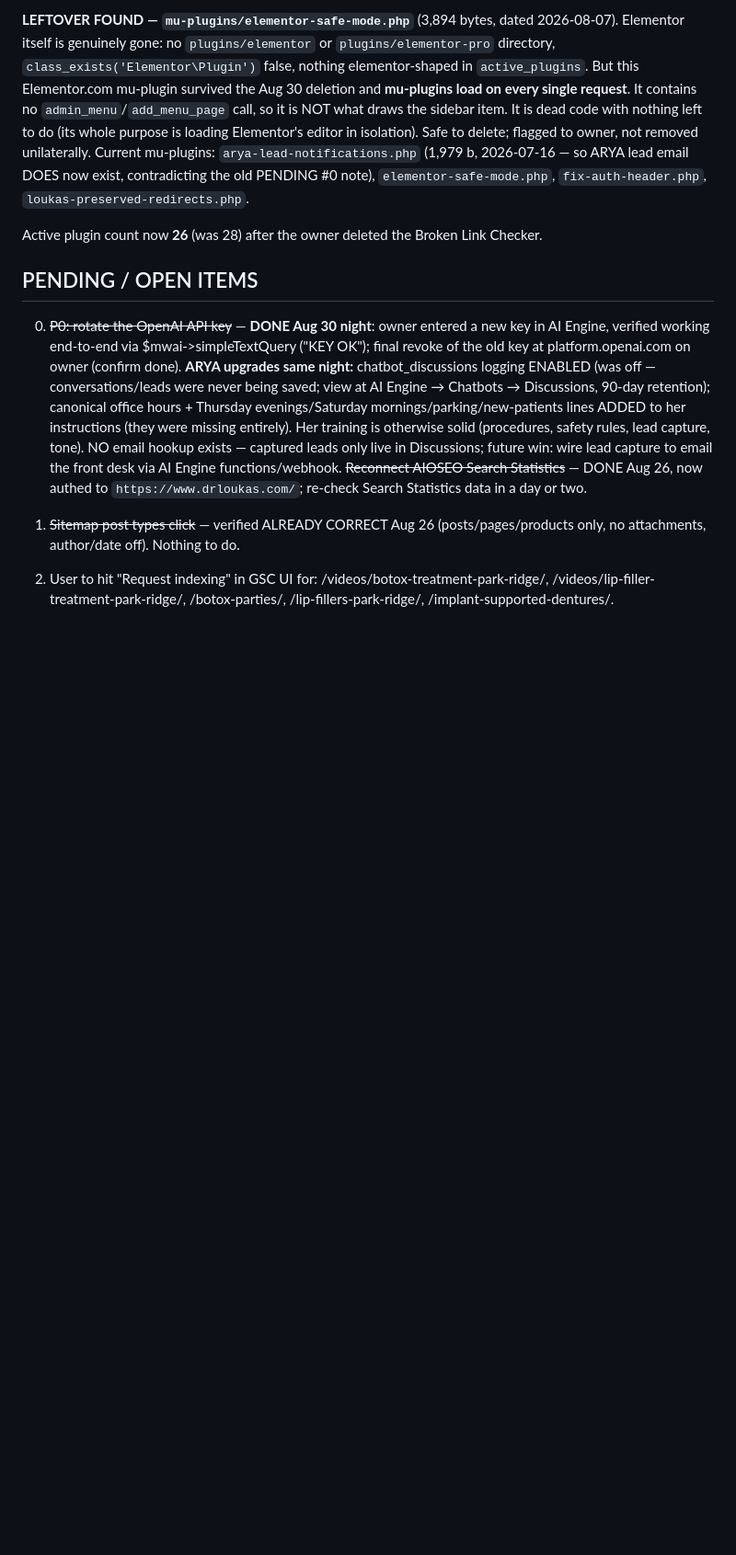
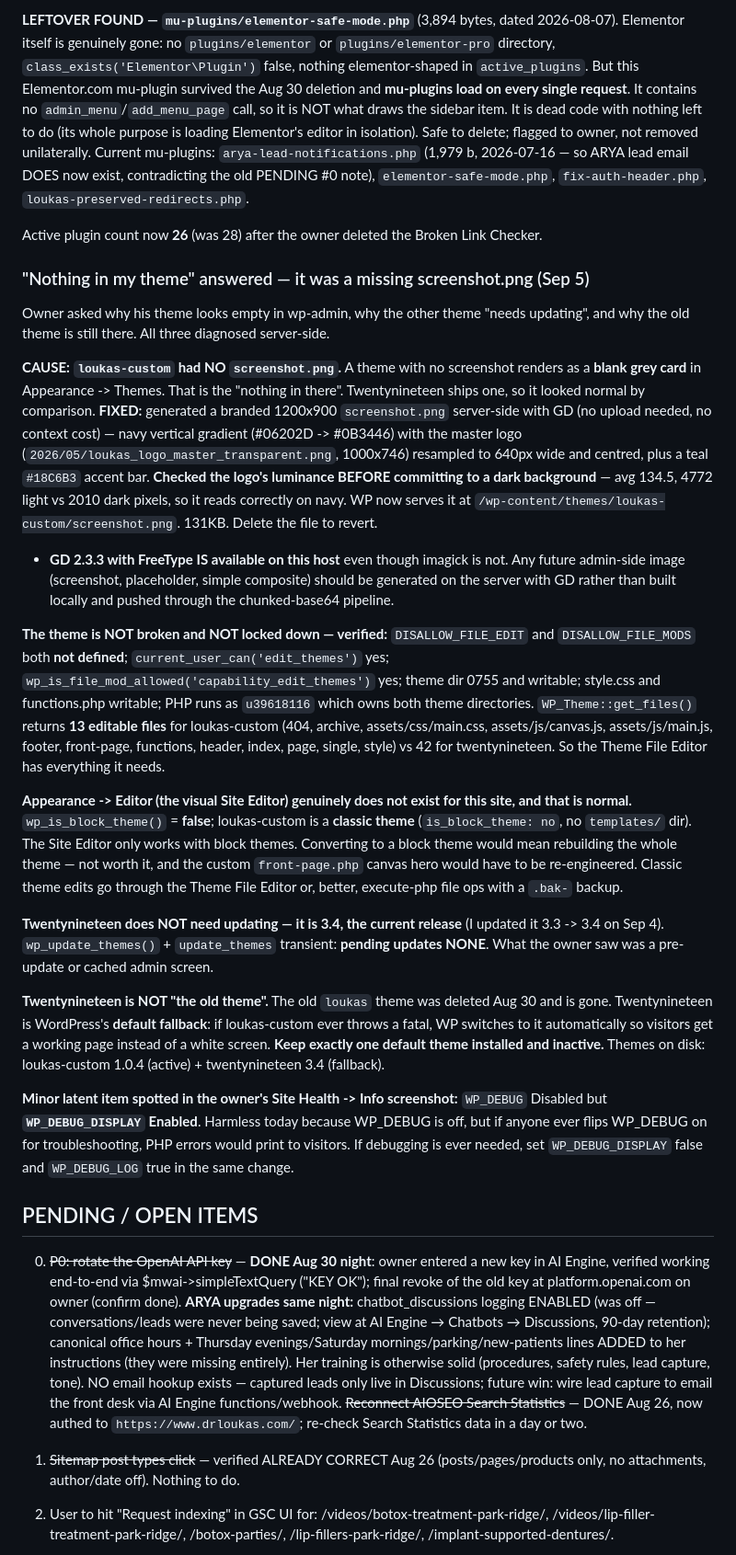
Before and after one commit to thanasiloukas-svg/DRLoukas, a Markdown page: CLAUDE.md, the part around one of its changes. Shown at 92% size. GitHub-like rendering; blank space fills up the shorter version.

Commit message:
Give the theme a screenshot and answer the theme editor questions
The theme looked empty in the admin because it had no screenshot.png, so
WordPress drew it as a blank grey card while the bundled fallback theme
showed a proper preview. Generated one on the server from the practice
logo, checking the logo's luminance first so it would actually read
against a dark background rather than disappearing into it.

Worth remembering for later: this host has GD with FreeType even though
it lacks imagick, so admin-side images like this can be produced
server-side instead of being built locally and pushed through the slow
chunked upload path.

Everything else about the theme checks out. File editing is not
disabled, the capability is present, and every file is writable, so the
file editor has what it needs. The visual site editor is absent because
this is a classic theme rather than a block theme, which is expected and
not worth changing.

The fallback theme is already on its current release and needs no
update, and it is not a leftover of the old theme, which was removed
last week. It is the safety net WordPress falls back to if the custom
theme ever fails, so it should stay.

Co-Authored-By: Claude Opus 5 <noreply@anthropic.com>
Claude-Session: https://claude.ai/code/session_01B2ASpL494CmCuqR2M623Hr

```diff
--- a/CLAUDE.md
+++ b/CLAUDE.md
@@ -450,6 +450,22 @@ The third was **on `/two-sides-of-a-coin.../` (1005) — the site's single best-
 
 Active plugin count now **26** (was 28) after the owner deleted the Broken Link Checker.
 
+### "Nothing in my theme" answered — it was a missing screenshot.png (Sep 5)
+Owner asked why his theme looks empty in wp-admin, why the other theme "needs updating", and why the old theme is still there. All three diagnosed server-side.
+
+**CAUSE: `loukas-custom` had NO `screenshot.png`.** A theme with no screenshot renders as a **blank grey card** in Appearance -> Themes. That is the "nothing in there". Twentynineteen ships one, so it looked normal by comparison. **FIXED:** generated a branded 1200x900 `screenshot.png` server-side with GD (no upload needed, no context cost) — navy vertical gradient (#06202D -> #0B3446) with the master logo (`2026/05/loukas_logo_master_transparent.png`, 1000x746) resampled to 640px wide and centred, plus a teal `#18C6B3` accent bar. **Checked the logo's luminance BEFORE committing to a dark background** — avg 134.5, 4772 light vs 2010 dark pixels, so it reads correctly on navy. WP now serves it at `/wp-content/themes/loukas-custom/screenshot.png`. 131KB. Delete the file to revert.
+- **GD 2.3.3 with FreeType IS available on this host** even though imagick is not. Any future admin-side image (screenshot, placeholder, simple composite) should be generated on the server with GD rather than built locally and pushed through the chunked-base64 pipeline.
+
+**The theme is NOT broken and NOT locked down — verified:** `DISALLOW_FILE_EDIT` and `DISALLOW_FILE_MODS` both **not defined**; `current_user_can('edit_themes')` yes; `wp_is_file_mod_allowed('capability_edit_themes')` yes; theme dir 0755 and writable; style.css and functions.php writable; PHP runs as `u39618116` which owns both theme directories. `WP_Theme::get_files()` returns **13 editable files** for loukas-custom (404, archive, assets/css/main.css, assets/js/canvas.js, assets/js/main.js, footer, front-page, functions, header, index, page, single, style) vs 42 for twentynineteen. So the Theme File Editor has everything it needs.
+
+**Appearance -> Editor (the visual Site Editor) genuinely does not exist for this site, and that is normal.** `wp_is_block_theme()` = **false**; loukas-custom is a **classic theme** (`is_block_theme: no`, no `templates/` dir). The Site Editor only works with block themes. Converting to a block theme would mean rebuilding the whole theme — not worth it, and the custom `front-page.php` canvas hero would have to be re-engineered. Classic theme edits go through the Theme File Editor or, better, execute-php file ops with a `.bak-` backup.
+
+**Twentynineteen does NOT need updating — it is 3.4, the current release** (I updated it 3.3 -> 3.4 on Sep 4). `wp_update_themes()` + `update_themes` transient: **pending updates NONE**. What the owner saw was a pre-update or cached admin screen.
+
+**Twentynineteen is NOT "the old theme".** The old `loukas` theme was deleted Aug 30 and is gone. Twentynineteen is WordPress's **default fallback**: if loukas-custom ever throws a fatal, WP switches to it automatically so visitors get a working page instead of a white screen. **Keep exactly one default theme installed and inactive.** Themes on disk: loukas-custom 1.0.4 (active) + twentynineteen 3.4 (fallback).
+
+**Minor latent item spotted in the owner's Site Health -> Info screenshot:** `WP_DEBUG` Disabled but **`WP_DEBUG_DISPLAY` Enabled**. Harmless today because WP_DEBUG is off, but if anyone ever flips WP_DEBUG on for troubleshooting, PHP errors would print to visitors. If debugging is ever needed, set `WP_DEBUG_DISPLAY` false and `WP_DEBUG_LOG` true in the same change.
+
 ## PENDING / OPEN ITEMS
 0. ~~P0: rotate the OpenAI API key~~ — **DONE Aug 30 night**: owner entered a new key in AI Engine, verified working end-to-end via $mwai->simpleTextQuery ("KEY OK"); final revoke of the old key at platform.openai.com on owner (confirm done). **ARYA upgrades same night:** chatbot_discussions logging ENABLED (was off — conversations/leads were never being saved; view at AI Engine → Chatbots → Discussions, 90-day retention); canonical office hours + Thursday evenings/Saturday mornings/parking/new-patients lines ADDED to her instructions (they were missing entirely). Her training is otherwise solid (procedures, safety rules, lead capture, tone). NO email hookup exists — captured leads only live in Discussions; future win: wire lead capture to email the front desk via AI Engine functions/webhook. ~~Reconnect AIOSEO Search Statistics~~ — DONE Aug 26, now authed to `https://www.drloukas.com/`; re-check Search Statistics data in a day or two.
 1. ~~Sitemap post types click~~ — verified ALREADY CORRECT Aug 26 (posts/pages/products only, no attachments, author/date off). Nothing to do.
```
Also changed, not shown: other parts of CLAUDE.md (+1 -1 lines).
